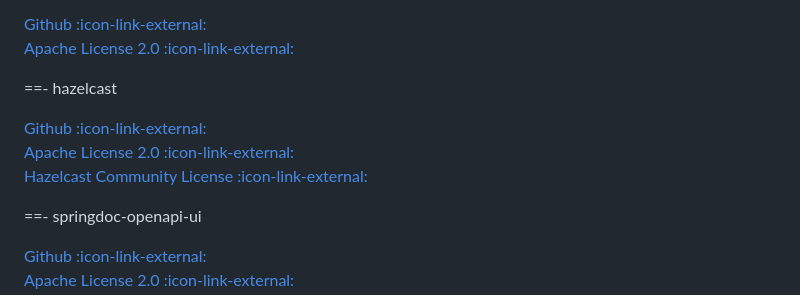
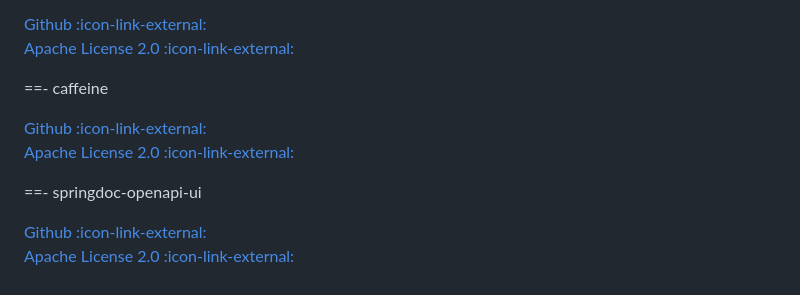
Before and after one commit to HawAPI/docs, a Markdown page: About.md, the part around the change. Drawn GitHub-style.

Commit message:
feat: Add caffeine as third party dependency

```diff
--- a/About.md
+++ b/About.md
@@ -96,11 +96,10 @@ SOFTWARE.
 [Github :icon-link-external:](https://github.com/MarcGiffing/bucket4j-spring-boot-starter) \
 [Apache License 2.0 :icon-link-external:](https://github.com/MarcGiffing/bucket4j-spring-boot-starter/blob/master/LICENSE)
 
-==- hazelcast
+==- caffeine
 
-[Github :icon-link-external:](https://github.com/hazelcast/hazelcast) \
-[Apache License 2.0 :icon-link-external:](https://github.com/hazelcast/hazelcast/blob/master/licenses/apache-v2-license.txt) \
-[Hazelcast Community License :icon-link-external:](https://github.com/hazelcast/hazelcast/blob/master/licenses/hazelcast-community-license.txt)
+[Github :icon-link-external:](https://github.com/ben-manes/caffeine/) \
+[Apache License 2.0 :icon-link-external:](https://github.com/ben-manes/caffeine/blob/master/LICENSE)
 
 ==- springdoc-openapi-ui
 
```
